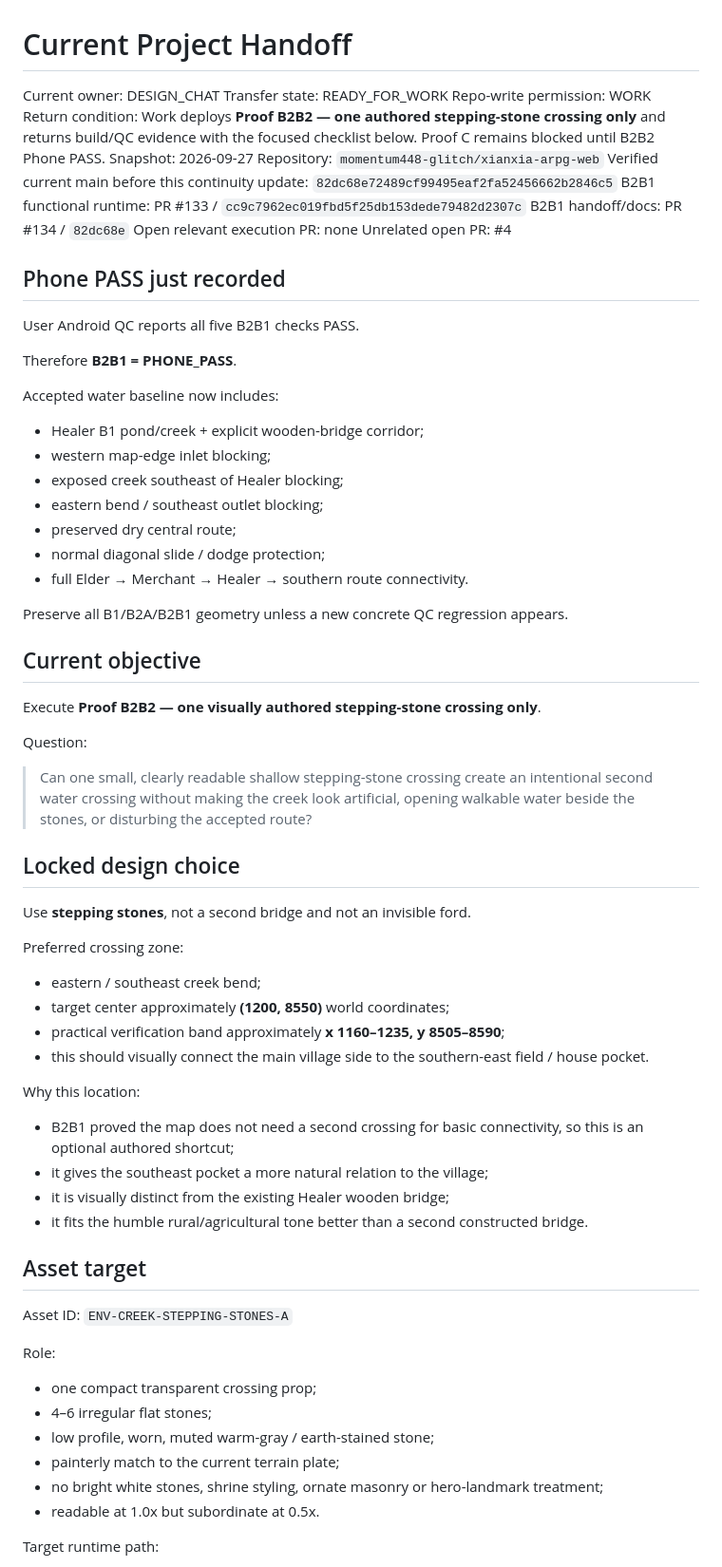
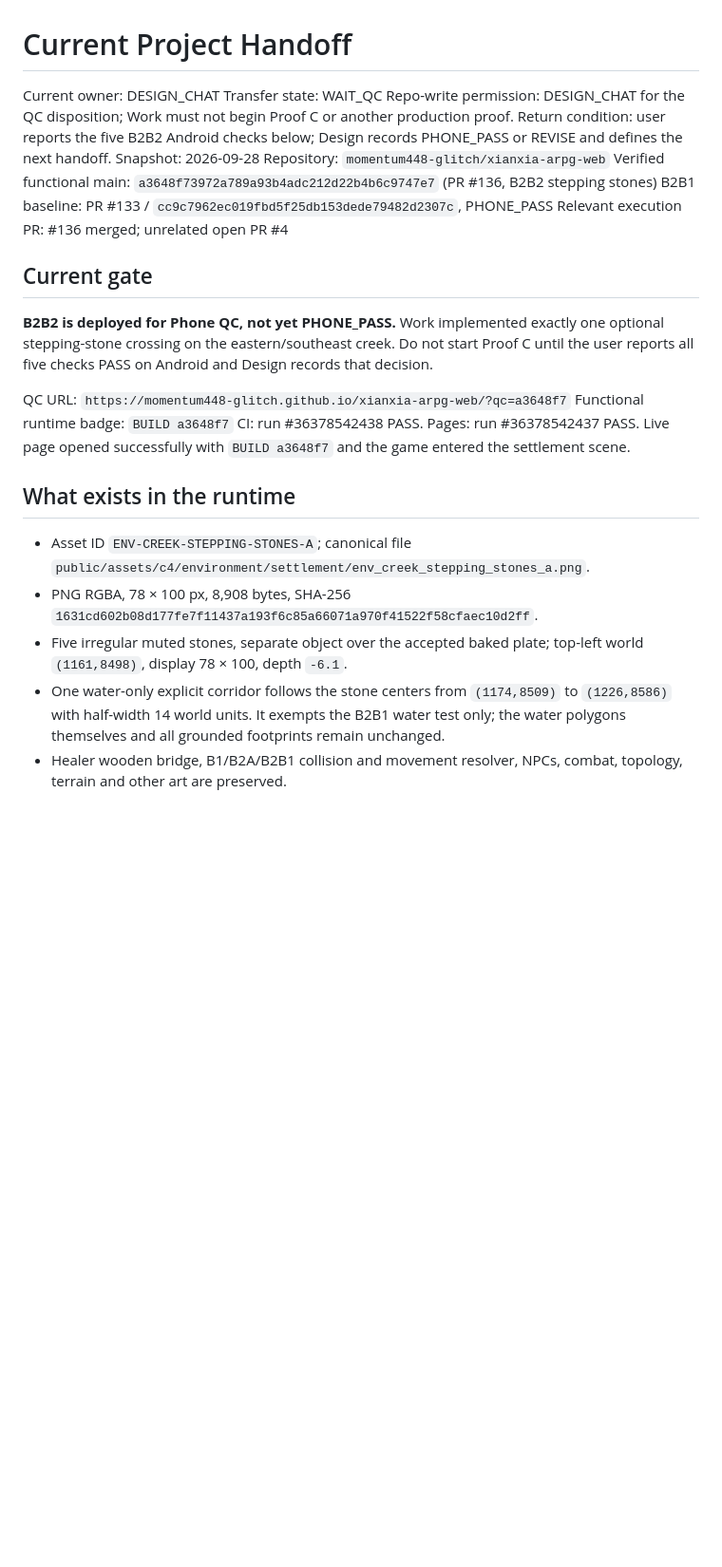
Before and after one commit to momentum448-glitch/xianxia-arpg-web, a Markdown page: docs/HANDOFF_CURRENT.md, the part around one of its changes. Shown at 95% size. Drawn GitHub-style; blank space fills up the shorter version.

Commit message:
Record deployed B2B2 proof and Android Phone QC gate

```diff
--- a/docs/HANDOFF_CURRENT.md
+++ b/docs/HANDOFF_CURRENT.md
@@ -1,73 +1,28 @@
 # Current Project Handoff
 
 Current owner: DESIGN_CHAT
-Transfer state: READY_FOR_WORK
-Repo-write permission: WORK
-Return condition: Work deploys **Proof B2B2 — one authored stepping-stone crossing only** and returns build/QC evidence with the focused checklist below. Proof C remains blocked until B2B2 Phone PASS.
-Snapshot: 2026-09-27
+Transfer state: WAIT_QC
+Repo-write permission: DESIGN_CHAT for the QC disposition; Work must not begin Proof C or another production proof.
+Return condition: user reports the five B2B2 Android checks below; Design records PHONE_PASS or REVISE and defines the next handoff.
+Snapshot: 2026-09-28
 Repository: `momentum448-glitch/xianxia-arpg-web`
-Verified current main before this continuity update: `82dc68e72489cf99495eaf2fa52456662b2846c5`
-B2B1 functional runtime: PR #133 / `cc9c7962ec019fbd5f25db153dede79482d2307c`
-B2B1 handoff/docs: PR #134 / `82dc68e`
-Open relevant execution PR: none
-Unrelated open PR: #4
+Verified functional main: `a3648f73972a789a93b4adc212d22b4b6c9747e7` (PR #136, B2B2 stepping stones)
+B2B1 baseline: PR #133 / `cc9c7962ec019fbd5f25db153dede79482d2307c`, PHONE_PASS
+Relevant execution PR: #136 merged; unrelated open PR #4
 
-## Phone PASS just recorded
+## Current gate
 
-User Android QC reports all five B2B1 checks PASS.
+**B2B2 is deployed for Phone QC, not yet PHONE_PASS.** Work implemented exactly one optional stepping-stone crossing on the eastern/southeast creek. Do not start Proof C until the user reports all five checks PASS on Android and Design records that decision.
 
-Therefore **B2B1 = PHONE_PASS**.
+QC URL: `https://momentum448-glitch.github.io/xianxia-arpg-web/?qc=a3648f7`
+Functional runtime badge: `BUILD a3648f7`
+CI: run #36378542438 PASS. Pages: run #36378542437 PASS. Live page opened successfully with `BUILD a3648f7` and the game entered the settlement scene.
 
-Accepted water baseline now includes:
+## What exists in the runtime
 
-- Healer B1 pond/creek + explicit wooden-bridge corridor;
-- western map-edge inlet blocking;
-- exposed creek southeast of Healer blocking;
-- eastern bend / southeast outlet blocking;
-- preserved dry central route;
-- normal diagonal slide / dodge protection;
-- full Elder → Merchant → Healer → southern route connectivity.
+- Asset ID `ENV-CREEK-STEPPING-STONES-A`; canonical file `public/assets/c4/environment/settlement/env_creek_stepping_stones_a.png`.
+- PNG RGBA, 78 × 100 px, 8,908 bytes, SHA-256 `1631cd602b08d177fe7f11437a193f6c85a66071a970f41522f58cfaec10d2ff`.
+- Five irregular muted stones, separate object over the accepted baked plate; top-left world `(1161,8498)`, display 78 × 100, depth `-6.1`.
+- One water-only explicit corridor follows the stone centers from `(1174,8509)` to `(1226,8586)` with half-width 14 world units. It exempts the B2B1 water test only; the water polygons themselves and all grounded footprints remain unchanged.
+- Healer wooden bridge, B1/B2A/B2B1 collision and movement resolver, NPCs, combat, topology, terrain and other art are preserved.
 
-Preserve all B1/B2A/B2B1 geometry unless a new concrete QC regression appears.
-
-## Current objective
-
-Execute **Proof B2B2 — one visually authored stepping-stone crossing only**.
-
-Question:
-
-> Can one small, clearly readable shallow stepping-stone crossing create an intentional second water crossing without making the creek look artificial, opening walkable water beside the stones, or disturbing the accepted route?
-
-## Locked design choice
-
-Use **stepping stones**, not a second bridge and not an invisible ford.
-
-Preferred crossing zone:
-
-- eastern / southeast creek bend;
-- target center approximately **(1200, 8550)** world coordinates;
-- practical verification band approximately **x 1160–1235, y 8505–8590**;
-- this should visually connect the main village side to the southern-east field / house pocket.
-
-Why this location:
-
-- B2B1 proved the map does not need a second crossing for basic connectivity, so this is an optional authored shortcut;
-- it gives the southeast pocket a more natural relation to the village;
-- it is visually distinct from the existing Healer wooden bridge;
-- it fits the humble rural/agricultural tone better than a second constructed bridge.
-
-## Asset target
-
-Asset ID: `ENV-CREEK-STEPPING-STONES-A`
-
-Role:
-
-- one compact transparent crossing prop;
-- 4–6 irregular flat stones;
-- low profile, worn, muted warm-gray / earth-stained stone;
-- painterly match to the current terrain plate;
-- no bright white stones, shrine styling, ornate masonry or hero-landmark treatment;
-- readable at 1.0x but subordinate at 0.5x.
-
-Target runtime path:
-
```
Also changed, not shown: other parts of docs/HANDOFF_CURRENT.md (+15 -100 lines), docs/ASSET_REGISTRY.md (+4 -3 lines), docs/DECISION_LOG.md (+1 -1 lines).
